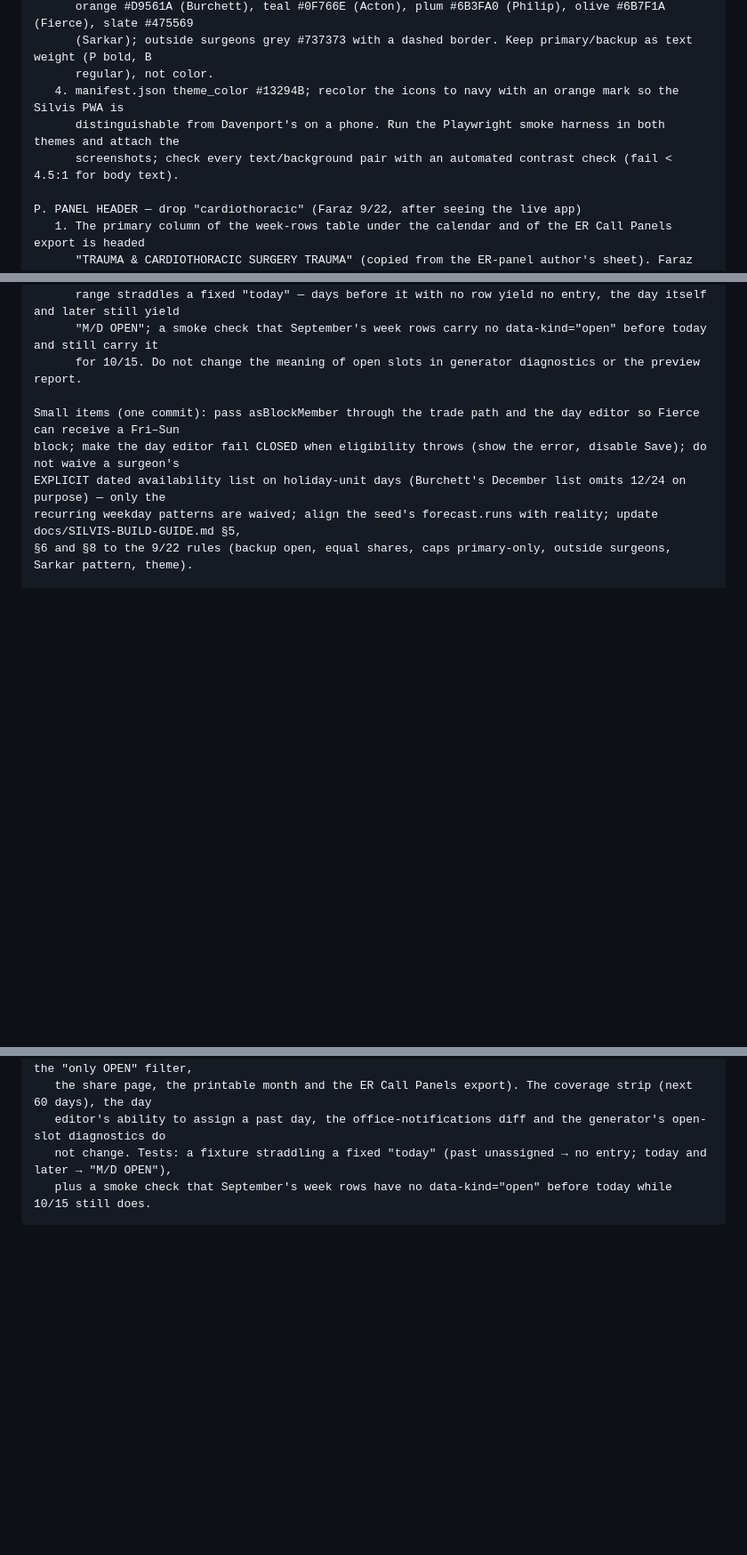
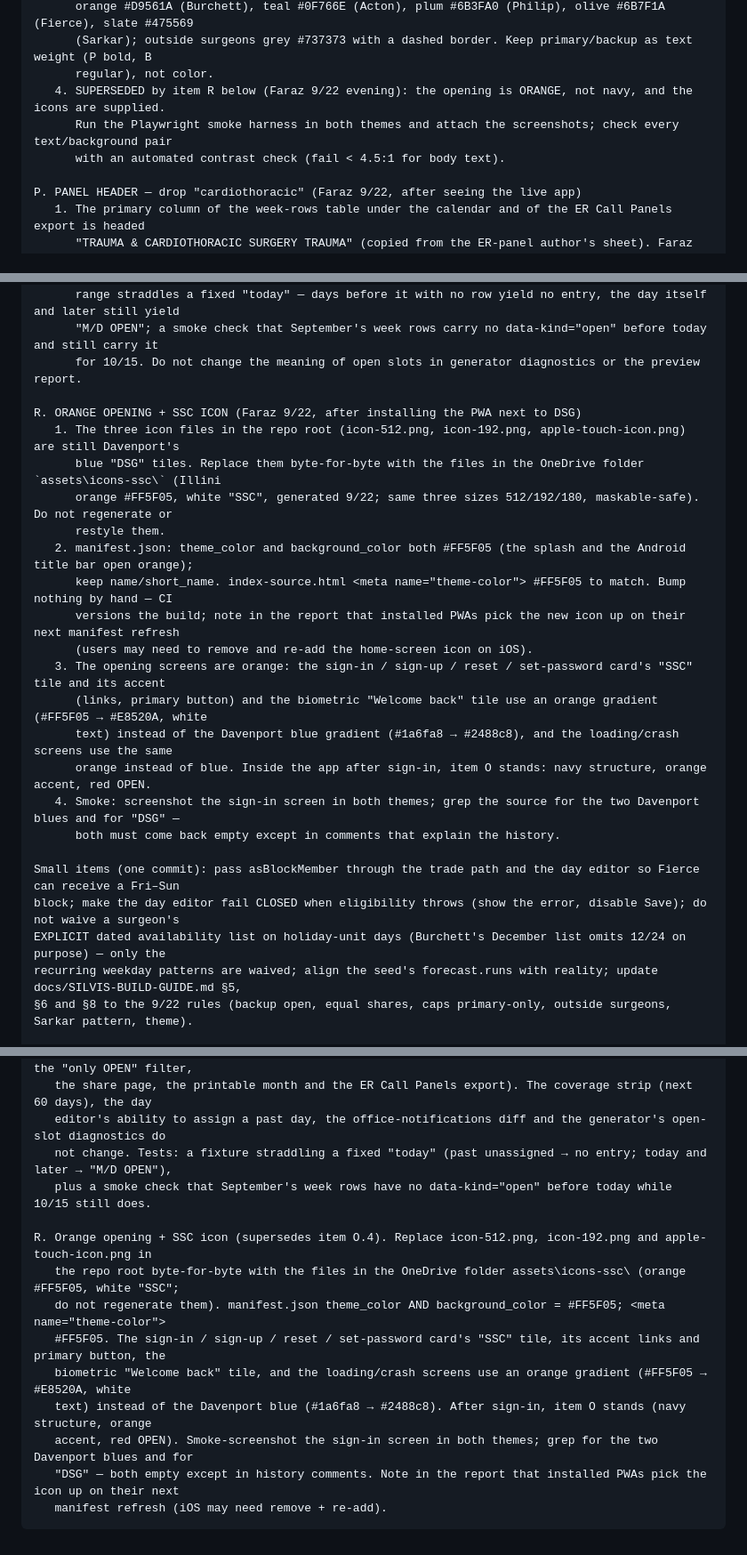
Before and after one commit to fkhan628/Silvis-Call-Schedule, a Markdown page: docs/PROMPT-12-PREPUBLISH-FIXES.md, 3 parts joined by grey strips. Shown at 89% size. GitHub-like rendering; blank space fills up the shorter version.

Commit message:
docs: take in Prompt 12 v4 (item R: orange opening screens + SSC icon)
Faraz's OneDrive copy gained item R (supersedes O.4): the SSC icons from
assets/icons-ssc, manifest theme/background #FF5F05, and an orange gradient on
the sign-in card, the biometric tile and the loading/crash screens. Built in
the theme wave with item O.

Co-Authored-By: Claude Fable 5.1 <noreply@anthropic.com>

````diff
--- a/docs/PROMPT-12-PREPUBLISH-FIXES.md
+++ b/docs/PROMPT-12-PREPUBLISH-FIXES.md
@@ -141,9 +141,9 @@ O. THEME — University of Illinois blue and orange, easy on the eyes (9/22)
       orange #D9561A (Burchett), teal #0F766E (Acton), plum #6B3FA0 (Philip), olive #6B7F1A (Fierce), slate #475569
       (Sarkar); outside surgeons grey #737373 with a dashed border. Keep primary/backup as text weight (P bold, B
       regular), not color.
-   4. manifest.json theme_color #13294B; recolor the icons to navy with an orange mark so the Silvis PWA is
-      distinguishable from Davenport's on a phone. Run the Playwright smoke harness in both themes and attach the
-      screenshots; check every text/background pair with an automated contrast check (fail < 4.5:1 for body text).
+   4. SUPERSEDED by item R below (Faraz 9/22 evening): the opening is ORANGE, not navy, and the icons are supplied.
+      Run the Playwright smoke harness in both themes and attach the screenshots; check every text/background pair
+      with an automated contrast check (fail < 4.5:1 for body text).
 
 P. PANEL HEADER — drop "cardiothoracic" (Faraz 9/22, after seeing the live app)
    1. The primary column of the week-rows table under the calendar and of the ER Call Panels export is headed
@@ -178,6 +178,22 @@ Q. NO "OPEN" ON DAYS BEFORE TODAY (Faraz 9/22)
       "M/D OPEN"; a smoke check that September's week rows carry no data-kind="open" before today and still carry it
       for 10/15. Do not change the meaning of open slots in generator diagnostics or the preview report.
 
+R. ORANGE OPENING + SSC ICON (Faraz 9/22, after installing the PWA next to DSG)
+   1. The three icon files in the repo root (icon-512.png, icon-192.png, apple-touch-icon.png) are still Davenport's
+      blue "DSG" tiles. Replace them byte-for-byte with the files in the OneDrive folder `assets\icons-ssc\` (Illini
+      orange #FF5F05, white "SSC", generated 9/22; same three sizes 512/192/180, maskable-safe). Do not regenerate or
+      restyle them.
+   2. manifest.json: theme_color and background_color both #FF5F05 (the splash and the Android title bar open orange);
+      keep name/short_name. index-source.html <meta name="theme-color"> #FF5F05 to match. Bump nothing by hand — CI
+      versions the build; note in the report that installed PWAs pick the new icon up on their next manifest refresh
+      (users may need to remove and re-add the home-screen icon on iOS).
+   3. The opening screens are orange: the sign-in / sign-up / reset / set-password card's "SSC" tile and its accent
+      (links, primary button) and the biometric "Welcome back" tile use an orange gradient (#FF5F05 → #E8520A, white
+      text) instead of the Davenport blue gradient (#1a6fa8 → #2488c8), and the loading/crash screens use the same
+      orange instead of blue. Inside the app after sign-in, item O stands: navy structure, orange accent, red OPEN.
+   4. Smoke: screenshot the sign-in screen in both themes; grep the source for the two Davenport blues and for "DSG" —
+      both must come back empty except in comments that explain the history.
+
 Small items (one commit): pass asBlockMember through the trade path and the day editor so Fierce can receive a Fri–Sun
 block; make the day editor fail CLOSED when eligibility throws (show the error, disable Save); do not waive a surgeon's
 EXPLICIT dated availability list on holiday-unit days (Burchett's December list omits 12/24 on purpose) — only the
@@ -211,4 +227,14 @@ Q. An unassigned slot is OPEN only from today (Central) forward; before today it
    editor's ability to assign a past day, the office-notifications diff and the generator's open-slot diagnostics do
    not change. Tests: a fixture straddling a fixed "today" (past unassigned → no entry; today and later → "M/D OPEN"),
    plus a smoke check that September's week rows have no data-kind="open" before today while 10/15 still does.
+
+R. Orange opening + SSC icon (supersedes item O.4). Replace icon-512.png, icon-192.png and apple-touch-icon.png in
+   the repo root byte-for-byte with the files in the OneDrive folder assets\icons-ssc\ (orange #FF5F05, white "SSC";
+   do not regenerate them). manifest.json theme_color AND background_color = #FF5F05; <meta name="theme-color">
+   #FF5F05. The sign-in / sign-up / reset / set-password card's "SSC" tile, its accent links and primary button, the
+   biometric "Welcome back" tile, and the loading/crash screens use an orange gradient (#FF5F05 → #E8520A, white
+   text) instead of the Davenport blue (#1a6fa8 → #2488c8). After sign-in, item O stands (navy structure, orange
+   accent, red OPEN). Smoke-screenshot the sign-in screen in both themes; grep for the two Davenport blues and for
+   "DSG" — both empty except in history comments. Note in the report that installed PWAs pick the icon up on their next
+   manifest refresh (iOS may need remove + re-add).
 ```
````
Also changed, not shown: other parts of docs/PROMPT-12-PREPUBLISH-FIXES.md (+2 -2 lines).
